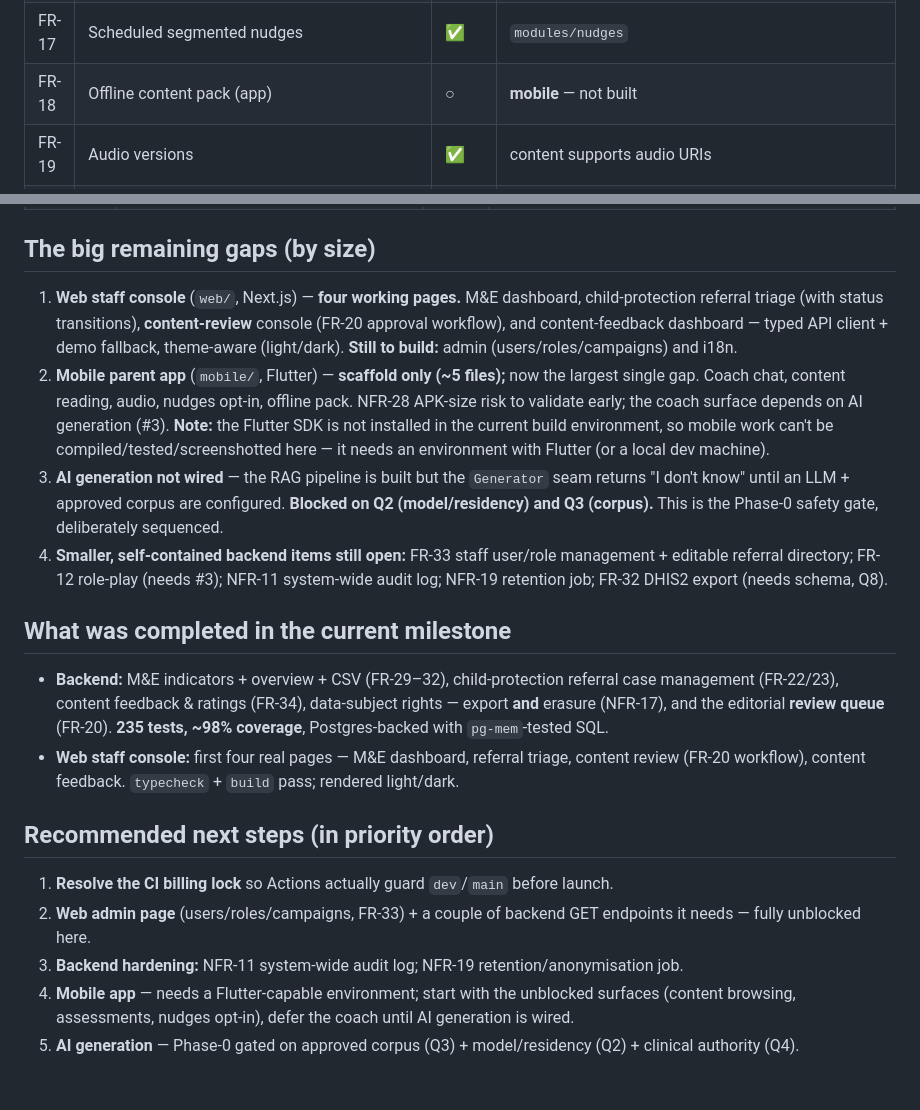
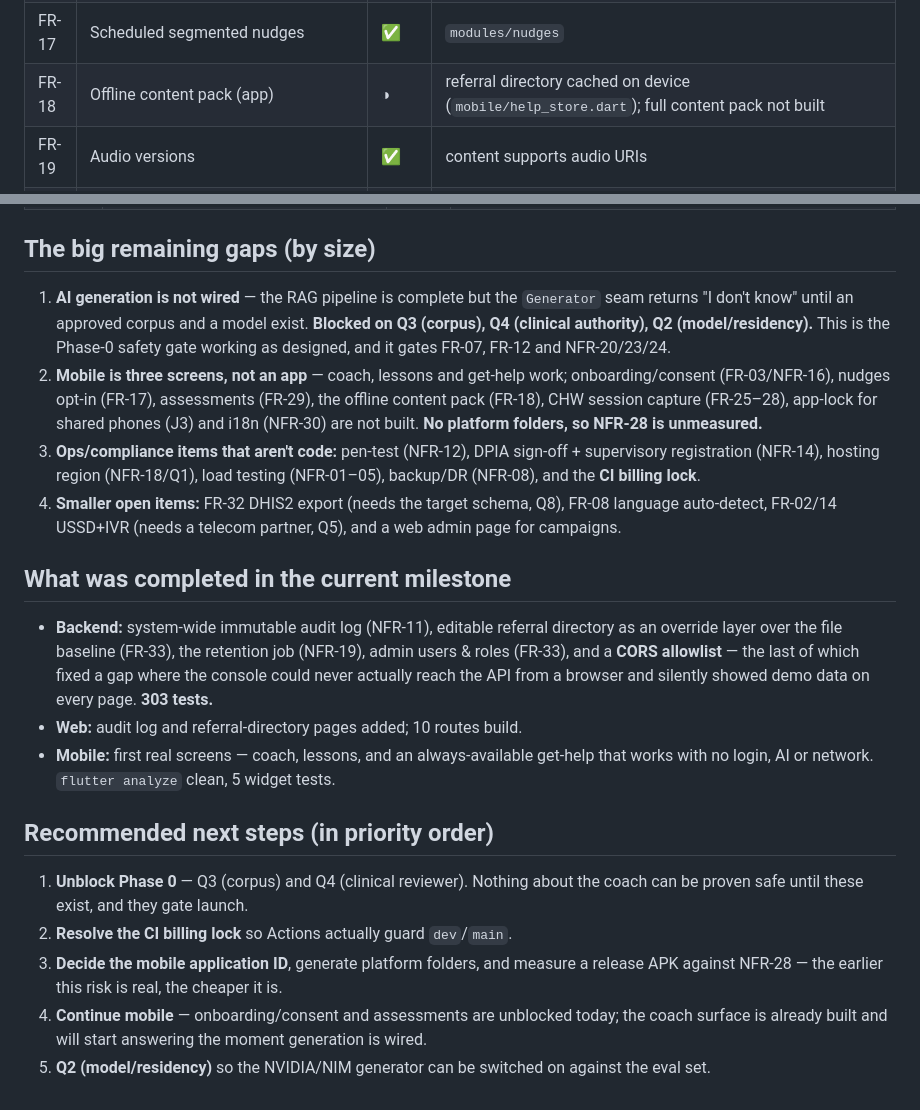
Before and after one commit to kingblessolivier/ParentConnect_AI, a Markdown page: docs/delivery/build-status.md, 2 parts joined by grey strips. GitHub-like rendering.

Commit message:
docs: refresh build-status against what is actually built
Marks NFR-11 and FR-33 done, NFR-19/NFR-07/FR-18/NFR-25-30 partial, and
corrects two things that were wrong rather than merely stale: NFR-28 is
blocked (no platform folders exist to build an APK from), and Flutter is
in fact available in this environment.

Rewrites the gap list so the top item is the one that actually gates
launch — AI generation blocked on Q3/Q4/Q2 — rather than the largest
pile of code.

```diff
--- a/docs/delivery/build-status.md
+++ b/docs/delivery/build-status.md
@@ -27,7 +27,7 @@ This tracks **code**, not programme/ops milestones. "Built & tested" means merge
 | FR-15 | Log every AI response ↔ sources | ✅ | coach records citations |
 | FR-16 | Micro-learning modules | ✅ | `modules/content` |
 | FR-17 | Scheduled segmented nudges | ✅ | `modules/nudges` |
-| FR-18 | Offline content pack (app) | ○ | **mobile** — not built |
+| FR-18 | Offline content pack (app) | ◑ | referral directory cached on device (`mobile/help_store.dart`); full content pack not built |
 | FR-19 | Audio versions | ✅ | content supports audio URIs |
 | FR-20 | Content approval workflow | ✅ | gated state machine, nothing unapproved served |
 | FR-21 | Referral **directory** | ✅ | `modules/safeguarding`, no AI/DB dependency |
@@ -76,20 +76,21 @@ This tracks **code**, not programme/ops milestones. "Built & tested" means merge
 
 ## The big remaining gaps (by size)
 
-1. **Web staff console** (`web/`, Next.js) — **four working pages.** M&E dashboard, child-protection referral triage (with status transitions), **content-review** console (FR-20 approval workflow), and content-feedback dashboard — typed API client + demo fallback, theme-aware (light/dark). **Still to build:** admin (users/roles/campaigns) and i18n.
-2. **Mobile parent app** (`mobile/`, Flutter) — **scaffold only (~5 files);** now the largest single gap. Coach chat, content reading, audio, nudges opt-in, offline pack. NFR-28 APK-size risk to validate early; the coach surface depends on AI generation (#3). **Note:** the Flutter SDK is not installed in the current build environment, so mobile work can't be compiled/tested/screenshotted here — it needs an environment with Flutter (or a local dev machine).
-3. **AI generation not wired** — the RAG pipeline is built but the `Generator` seam returns "I don't know" until an LLM + approved corpus are configured. **Blocked on Q2 (model/residency) and Q3 (corpus).** This is the Phase-0 safety gate, deliberately sequenced.
-4. **Smaller, self-contained backend items still open:** FR-33 staff user/role management + editable referral directory; FR-12 role-play (needs #3); NFR-11 system-wide audit log; NFR-19 retention job; FR-32 DHIS2 export (needs schema, Q8).
+1. **AI generation is not wired** — the RAG pipeline is complete but the `Generator` seam returns "I don't know" until an approved corpus and a model exist. **Blocked on Q3 (corpus), Q4 (clinical authority), Q2 (model/residency).** This is the Phase-0 safety gate working as designed, and it gates FR-07, FR-12 and NFR-20/23/24.
+2. **Mobile is three screens, not an app** — coach, lessons and get-help work; onboarding/consent (FR-03/NFR-16), nudges opt-in (FR-17), assessments (FR-29), the offline content pack (FR-18), CHW session capture (FR-25–28), app-lock for shared phones (J3) and i18n (NFR-30) are not built. **No platform folders, so NFR-28 is unmeasured.**
+3. **Ops/compliance items that aren't code:** pen-test (NFR-12), DPIA sign-off + supervisory registration (NFR-14), hosting region (NFR-18/Q1), load testing (NFR-01–05), backup/DR (NFR-08), and the **CI billing lock**.
+4. **Smaller open items:** FR-32 DHIS2 export (needs the target schema, Q8), FR-08 language auto-detect, FR-02/14 USSD+IVR (needs a telecom partner, Q5), and a web admin page for campaigns.
 
 ## What was completed in the current milestone
 
-- **Backend:** M&E indicators + overview + CSV (FR-29–32), child-protection referral case management (FR-22/23), content feedback & ratings (FR-34), data-subject rights — export **and** erasure (NFR-17), and the editorial **review queue** (FR-20). **235 tests, ~98% coverage**, Postgres-backed with `pg-mem`-tested SQL.
-- **Web staff console:** first four real pages — M&E dashboard, referral triage, content review (FR-20 workflow), content feedback. `typecheck` + `build` pass; rendered light/dark.
+- **Backend:** system-wide immutable audit log (NFR-11), editable referral directory as an override layer over the file baseline (FR-33), the retention job (NFR-19), admin users & roles (FR-33), and a **CORS allowlist** — the last of which fixed a gap where the console could never actually reach the API from a browser and silently showed demo data on every page. **303 tests.**
+- **Web:** audit log and referral-directory pages added; 10 routes build.
+- **Mobile:** first real screens — coach, lessons, and an always-available get-help that works with no login, AI or network. `flutter analyze` clean, 5 widget tests.
 
 ## Recommended next steps (in priority order)
 
-1. **Resolve the CI billing lock** so Actions actually guard `dev`/`main` before launch.
-2. **Web admin page** (users/roles/campaigns, FR-33) + a couple of backend GET endpoints it needs — fully unblocked here.
-3. **Backend hardening:** NFR-11 system-wide audit log; NFR-19 retention/anonymisation job.
-4. **Mobile app** — needs a Flutter-capable environment; start with the unblocked surfaces (content browsing, assessments, nudges opt-in), defer the coach until AI generation is wired.
-5. **AI generation** — Phase-0 gated on approved corpus (Q3) + model/residency (Q2) + clinical authority (Q4).
+1. **Unblock Phase 0** — Q3 (corpus) and Q4 (clinical reviewer). Nothing about the coach can be proven safe until these exist, and they gate launch.
+2. **Resolve the CI billing lock** so Actions actually guard `dev`/`main`.
+3. **Decide the mobile application ID**, generate platform folders, and measure a release APK against NFR-28 — the earlier this risk is real, the cheaper it is.
+4. **Continue mobile** — onboarding/consent and assessments are unblocked today; the coach surface is already built and will start answering the moment generation is wired.
+5. **Q2 (model/residency)** so the NVIDIA/NIM generator can be switched on against the eval set.
```
Also changed, not shown: other parts of docs/delivery/build-status.md (+6 -6 lines).
